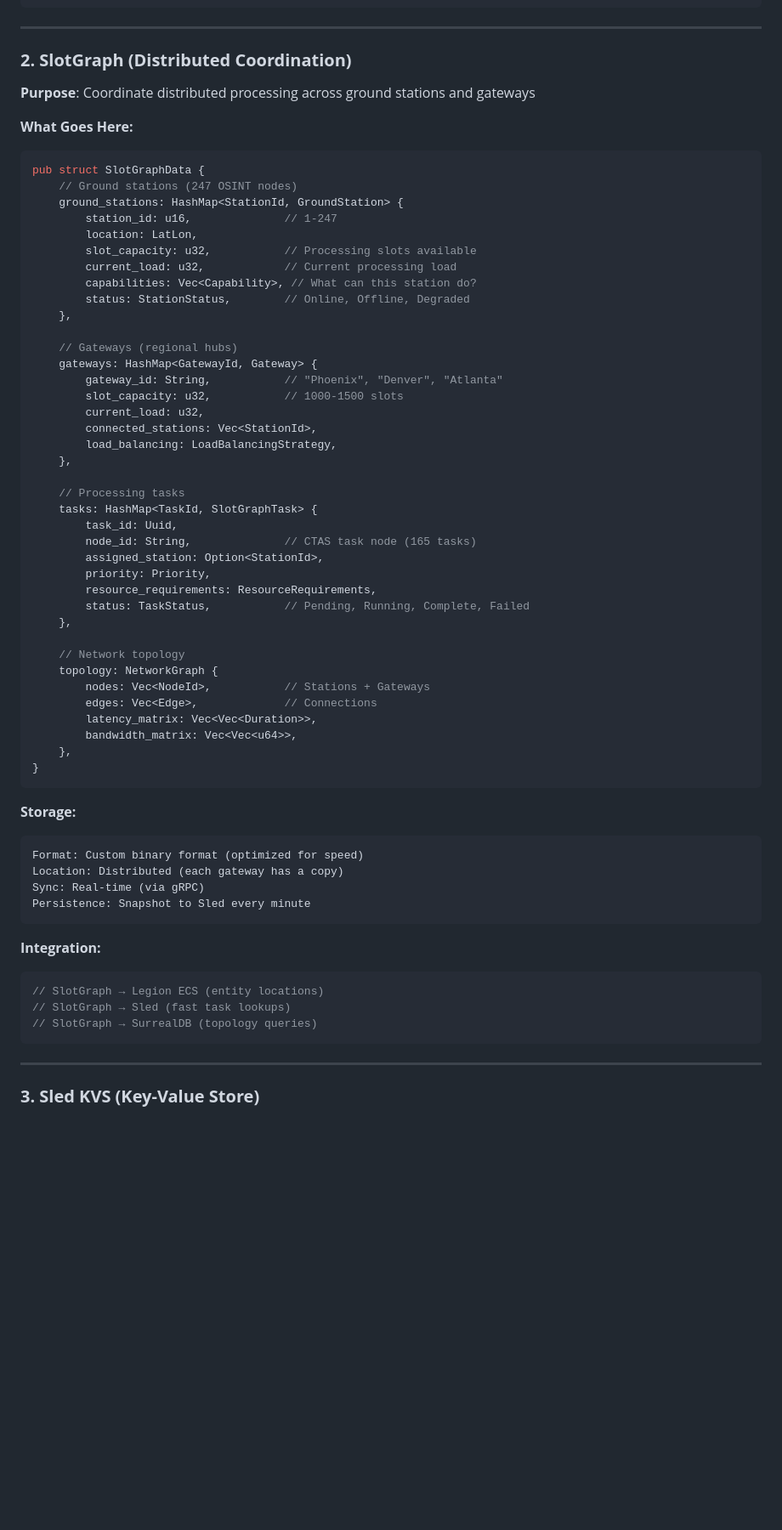
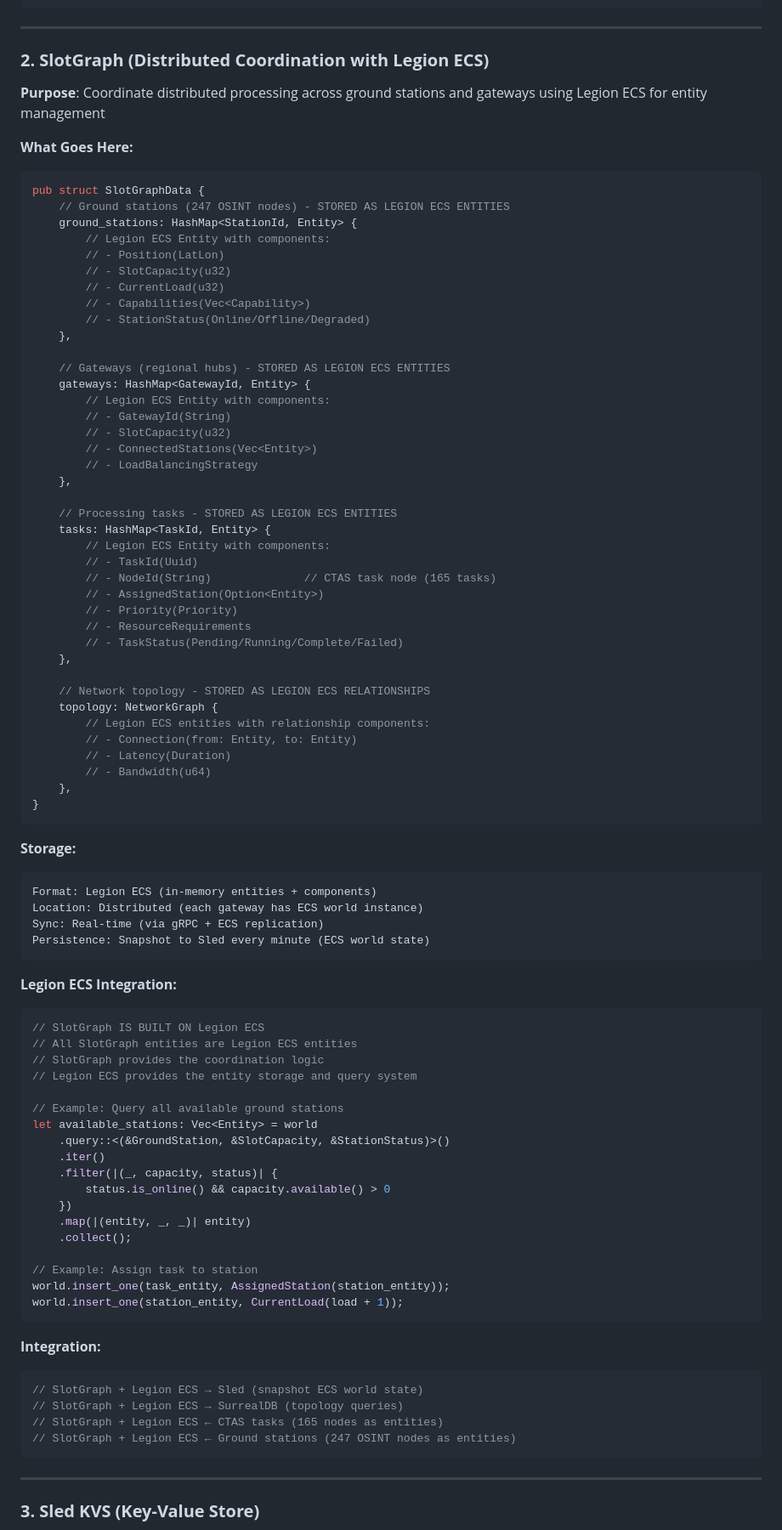
Before and after one commit to cp5337/ctas7-command-center, a Markdown page: ctas7-intelligence-generator/DATABASE_ARCHITECTURE_COMPLETE.md, the part around the change. Shown at 85% size. GitHub-like rendering; blank space fills up the shorter version.

Commit message:
fix: clarify SlotGraph uses Legion ECS for entity management
CORRECTION from User: We use SLOTGRAPH with Legion ECS

What Changed:
- SlotGraph IS BUILT ON Legion ECS
- All SlotGraph entities are Legion ECS entities
- Ground stations (247 OSINT nodes) = Legion entities
- Gateways = Legion entities
- Processing tasks (165 CTAS nodes) = Legion entities
- Network topology = Legion entity relationships

Architecture:
- SlotGraph provides COORDINATION LOGIC
- Legion ECS provides ENTITY STORAGE and QUERY SYSTEM
- SlotGraph queries Legion ECS world for available stations
- SlotGraph assigns tasks by updating Legion ECS components

Storage:
- Format: Legion ECS (in-memory entities + components)
- Persistence: Snapshot to Sled every minute
- Sync: Real-time (via gRPC + ECS replication)

Signed-off-by: Natasha Volkov <natasha@synaptix.ai>

````diff
--- a/ctas7-intelligence-generator/DATABASE_ARCHITECTURE_COMPLETE.md
+++ b/ctas7-intelligence-generator/DATABASE_ARCHITECTURE_COMPLETE.md
@@ -104,65 +104,89 @@ Backup: Full snapshot to Supabase every hour
 
 ---
 
-### **2. SlotGraph (Distributed Coordination)**
+### **2. SlotGraph (Distributed Coordination with Legion ECS)**
 
-**Purpose**: Coordinate distributed processing across ground stations and gateways
+**Purpose**: Coordinate distributed processing across ground stations and gateways using Legion ECS for entity management
 
 **What Goes Here:**
 ```rust
 pub struct SlotGraphData {
-    // Ground stations (247 OSINT nodes)
-    ground_stations: HashMap<StationId, GroundStation> {
-        station_id: u16,              // 1-247
-        location: LatLon,
-        slot_capacity: u32,           // Processing slots available
-        current_load: u32,            // Current processing load
-        capabilities: Vec<Capability>, // What can this station do?
-        status: StationStatus,        // Online, Offline, Degraded
+    // Ground stations (247 OSINT nodes) - STORED AS LEGION ECS ENTITIES
+    ground_stations: HashMap<StationId, Entity> {
+        // Legion ECS Entity with components:
+        // - Position(LatLon)
+        // - SlotCapacity(u32)
+        // - CurrentLoad(u32)
+        // - Capabilities(Vec<Capability>)
+        // - StationStatus(Online/Offline/Degraded)
     },
 
-    // Gateways (regional hubs)
-    gateways: HashMap<GatewayId, Gateway> {
-        gateway_id: String,           // "Phoenix", "Denver", "Atlanta"
-        slot_capacity: u32,           // 1000-1500 slots
-        current_load: u32,
-        connected_stations: Vec<StationId>,
-        load_balancing: LoadBalancingStrategy,
+    // Gateways (regional hubs) - STORED AS LEGION ECS ENTITIES
+    gateways: HashMap<GatewayId, Entity> {
+        // Legion ECS Entity with components:
+        // - GatewayId(String)
+        // - SlotCapacity(u32)
+        // - ConnectedStations(Vec<Entity>)
+        // - LoadBalancingStrategy
     },
 
-    // Processing tasks
-    tasks: HashMap<TaskId, SlotGraphTask> {
-        task_id: Uuid,
-        node_id: String,              // CTAS task node (165 tasks)
-        assigned_station: Option<StationId>,
-        priority: Priority,
-        resource_requirements: ResourceRequirements,
-        status: TaskStatus,           // Pending, Running, Complete, Failed
+    // Processing tasks - STORED AS LEGION ECS ENTITIES
+    tasks: HashMap<TaskId, Entity> {
+        // Legion ECS Entity with components:
+        // - TaskId(Uuid)
+        // - NodeId(String)              // CTAS task node (165 tasks)
+        // - AssignedStation(Option<Entity>)
+        // - Priority(Priority)
+        // - ResourceRequirements
+        // - TaskStatus(Pending/Running/Complete/Failed)
     },
 
-    // Network topology
+    // Network topology - STORED AS LEGION ECS RELATIONSHIPS
     topology: NetworkGraph {
-        nodes: Vec<NodeId>,           // Stations + Gateways
-        edges: Vec<Edge>,             // Connections
-        latency_matrix: Vec<Vec<Duration>>,
-        bandwidth_matrix: Vec<Vec<u64>>,
+        // Legion ECS entities with relationship components:
+        // - Connection(from: Entity, to: Entity)
+        // - Latency(Duration)
+        // - Bandwidth(u64)
     },
 }
 ```
 
 **Storage:**
 ```
-Format: Custom binary format (optimized for speed)
-Location: Distributed (each gateway has a copy)
-Sync: Real-time (via gRPC)
-Persistence: Snapshot to Sled every minute
+Format: Legion ECS (in-memory entities + components)
+Location: Distributed (each gateway has ECS world instance)
+Sync: Real-time (via gRPC + ECS replication)
+Persistence: Snapshot to Sled every minute (ECS world state)
+```
+
+**Legion ECS Integration:**
+```rust
+// SlotGraph IS BUILT ON Legion ECS
+// All SlotGraph entities are Legion ECS entities
+// SlotGraph provides the coordination logic
+// Legion ECS provides the entity storage and query system
+
+// Example: Query all available ground stations
+let available_stations: Vec<Entity> = world
+    .query::<(&GroundStation, &SlotCapacity, &StationStatus)>()
+    .iter()
+    .filter(|(_, capacity, status)| {
+        status.is_online() && capacity.available() > 0
+    })
+    .map(|(entity, _, _)| entity)
+    .collect();
+
+// Example: Assign task to station
+world.insert_one(task_entity, AssignedStation(station_entity));
+world.insert_one(station_entity, CurrentLoad(load + 1));
 ```
 
 **Integration:**
 ```rust
-// SlotGraph → Legion ECS (entity locations)
-// SlotGraph → Sled (fast task lookups)
-// SlotGraph → SurrealDB (topology queries)
+// SlotGraph + Legion ECS → Sled (snapshot ECS world state)
+// SlotGraph + Legion ECS → SurrealDB (topology queries)
+// SlotGraph + Legion ECS ← CTAS tasks (165 nodes as entities)
+// SlotGraph + Legion ECS ← Ground stations (247 OSINT nodes as entities)
 ```
 
 ---
````
